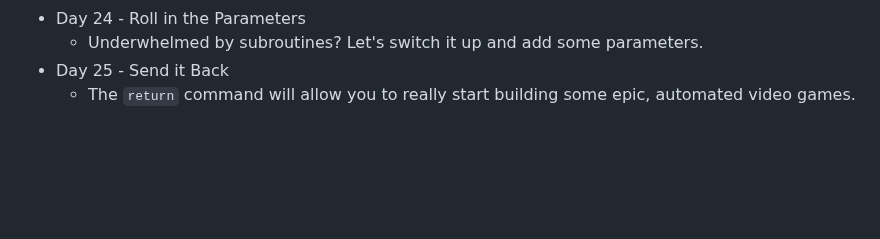
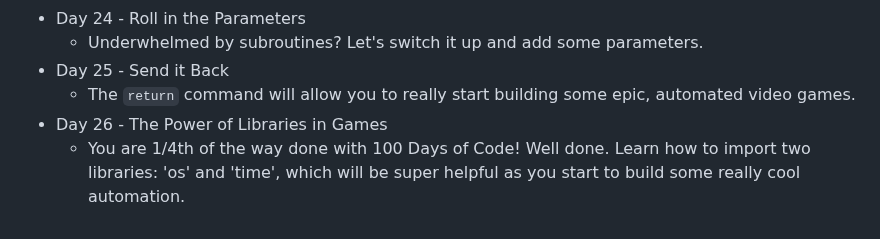
Before and after one commit to DavidCalebChaparroOrozco/replit100daysofcode, a Markdown page: README.md, the part around the change. Rendered like a GitHub page; blank space fills up the shorter version.

```diff
--- a/README.md
+++ b/README.md
@@ -48,4 +48,6 @@
 *  Day 24 - Roll in the Parameters
    * Underwhelmed by subroutines? Let's switch it up and add some parameters.
 *  Day 25 - Send it Back
-	  * The `return` command will allow you to really start building some epic, automated video games.
+   * The `return` command will allow you to really start building some epic, automated video games.
+*  Day 26 - The Power of Libraries in Games
+   * You are 1/4th of the way done with 100 Days of Code! Well done. Learn how to import two libraries: 'os' and 'time', which will be super helpful as you start to build some really cool automation.
```
